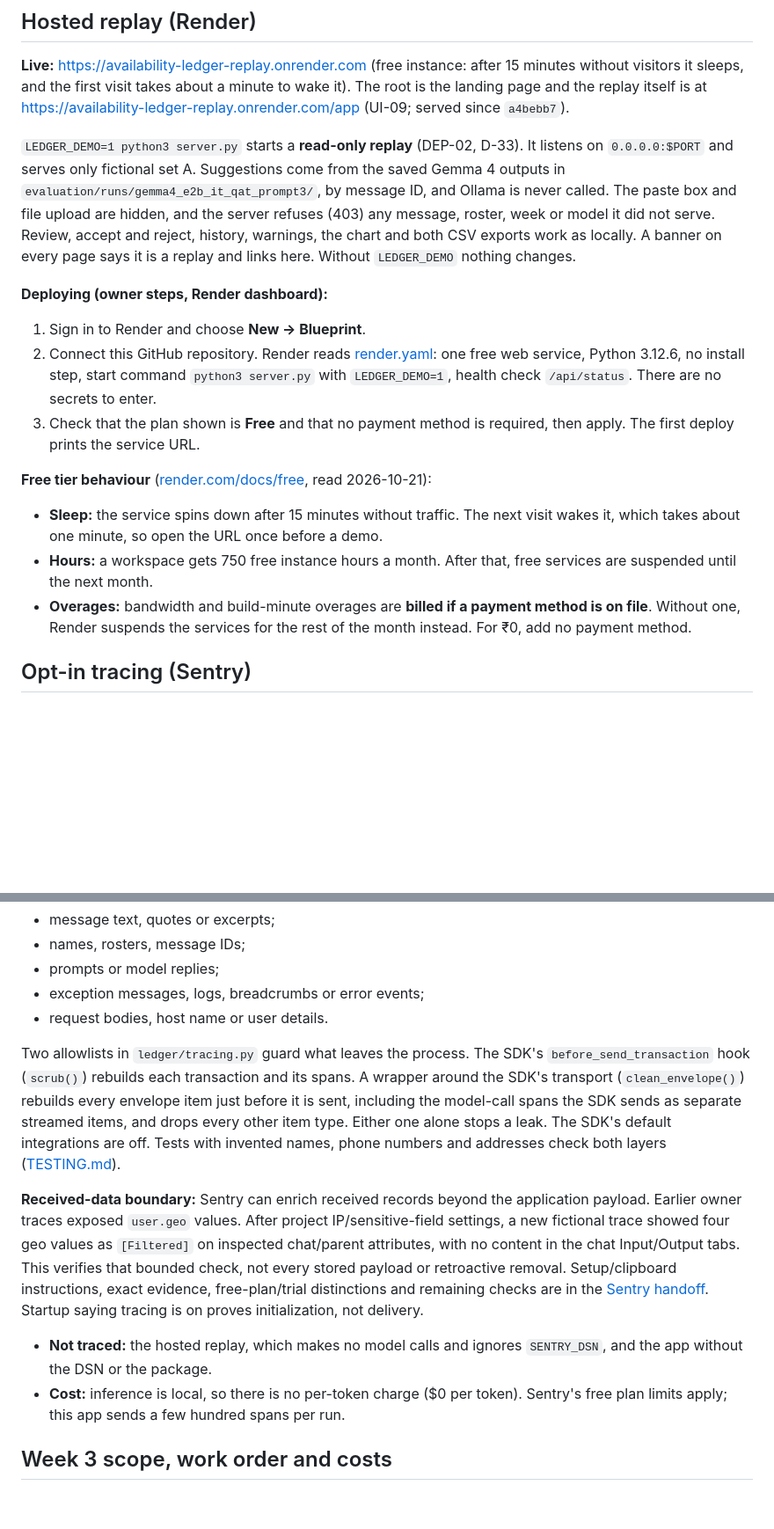
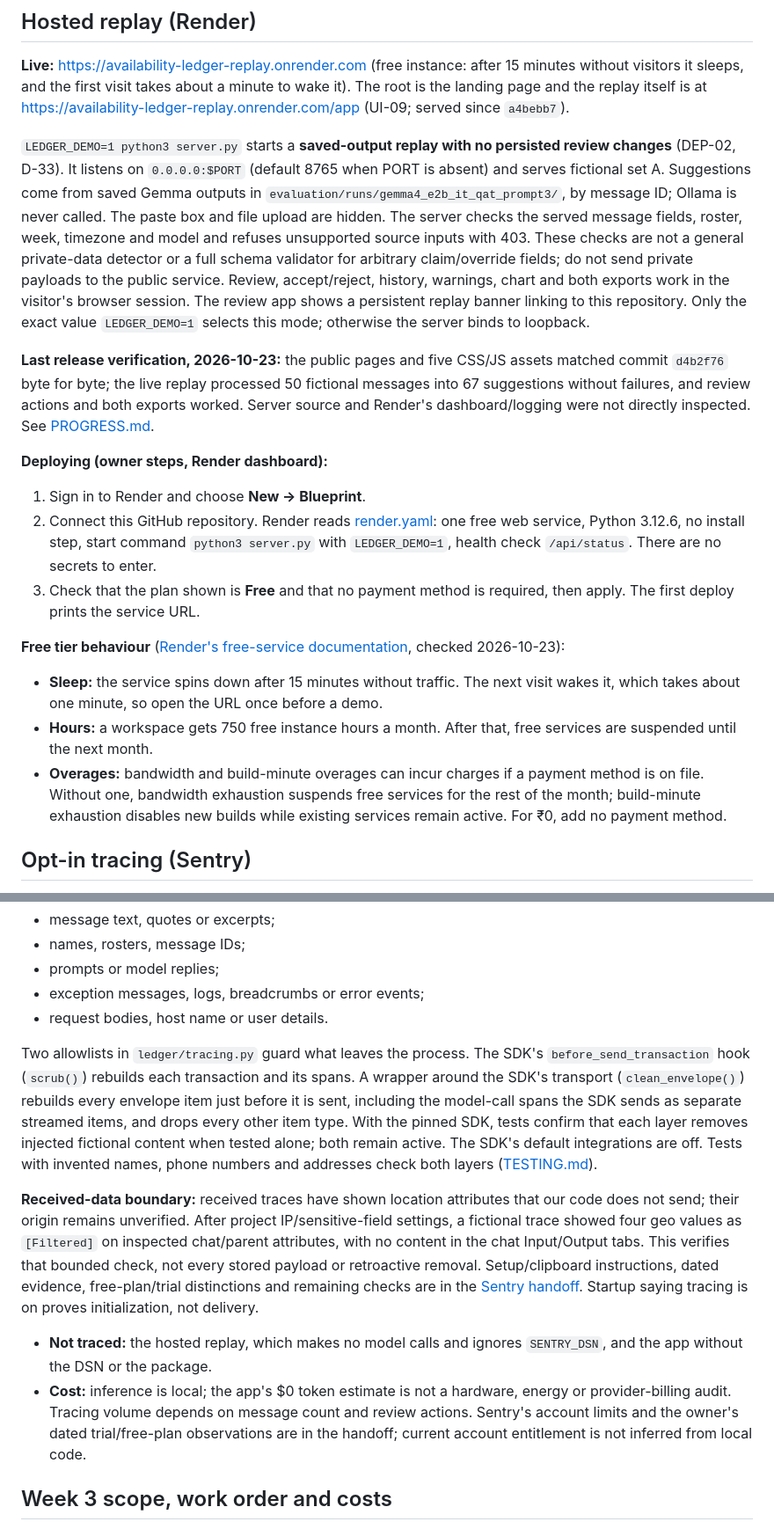
Before and after one commit to bipul724/availability-ledger, a Markdown page: README.md, 2 parts joined by grey strips. Shown at 88% size. GitHub-like rendering; blank space fills up the shorter version.

```diff
--- a/README.md
+++ b/README.md
@@ -155,17 +158,19 @@ The status line then shows review time and counts of accepts, edits, rejects, ad
 
 **Live:** https://availability-ledger-replay.onrender.com (free instance: after 15 minutes without visitors it sleeps, and the first visit takes about a minute to wake it). The root is the landing page and the replay itself is at https://availability-ledger-replay.onrender.com/app (UI-09; served since `a4bebb7`).
 
-`LEDGER_DEMO=1 python3 server.py` starts a **read-only replay** (DEP-02, D-33). It listens on `0.0.0.0:$PORT` and serves only fictional set A. Suggestions come from the saved Gemma 4 outputs in `evaluation/runs/gemma4_e2b_it_qat_prompt3/`, by message ID, and Ollama is never called. The paste box and file upload are hidden, and the server refuses (403) any message, roster, week or model it did not serve. Review, accept and reject, history, warnings, the chart and both CSV exports work as locally. A banner on every page says it is a replay and links here. Without `LEDGER_DEMO` nothing changes.
+`LEDGER_DEMO=1 python3 server.py` starts a **saved-output replay with no persisted review changes** (DEP-02, D-33). It listens on `0.0.0.0:$PORT` (default 8765 when PORT is absent) and serves fictional set A. Suggestions come from saved Gemma outputs in `evaluation/runs/gemma4_e2b_it_qat_prompt3/`, by message ID; Ollama is never called. The paste box and file upload are hidden. The server checks the served message fields, roster, week, timezone and model and refuses unsupported source inputs with 403. These checks are not a general private-data detector or a full schema validator for arbitrary claim/override fields; do not send private payloads to the public service. Review, accept/reject, history, warnings, chart and both exports work in the visitor's browser session. The review app shows a persistent replay banner linking to this repository. Only the exact value `LEDGER_DEMO=1` selects this mode; otherwise the server binds to loopback.
+
+**Last release verification, 2026-10-23:** the public pages and five CSS/JS assets matched commit `d4b2f76` byte for byte; the live replay processed 50 fictional messages into 67 suggestions without failures, and review actions and both exports worked. Server source and Render's dashboard/logging were not directly inspected. See [PROGRESS.md](PROGRESS.md#rel-02-pushed-release-fresh-clone-ci-and-live-render-verified-2026-10-23).
 
 **Deploying (owner steps, Render dashboard):**
 1. Sign in to Render and choose **New → Blueprint**.
 2. Connect this GitHub repository. Render reads [render.yaml](render.yaml): one free web service, Python 3.12.6, no install step, start command `python3 server.py` with `LEDGER_DEMO=1`, health check `/api/status`. There are no secrets to enter.
 3. Check that the plan shown is **Free** and that no payment method is required, then apply. The first deploy prints the service URL.
 
-**Free tier behaviour** ([render.com/docs/free](https://render.com/docs/free), read 2026-10-21):
+**Free tier behaviour** ([Render's free-service documentation](https://render.com/docs/free), checked 2026-10-23):
 - **Sleep:** the service spins down after 15 minutes without traffic. The next visit wakes it, which takes about one minute, so open the URL once before a demo.
 - **Hours:** a workspace gets 750 free instance hours a month. After that, free services are suspended until the next month.
-- **Overages:** bandwidth and build-minute overages are **billed if a payment method is on file**. Without one, Render suspends the services for the rest of the month instead. For ₹0, add no payment method.
+- **Overages:** bandwidth and build-minute overages can incur charges if a payment method is on file. Without one, bandwidth exhaustion suspends free services for the rest of the month; build-minute exhaustion disables new builds while existing services remain active. For ₹0, add no payment method.
 
 ## Opt-in tracing (Sentry)
 
@@ -191,12 +196,12 @@ For this owner, hidden-input attempts did not reliably activate tracing; the wor
 - exception messages, logs, breadcrumbs or error events;
 - request bodies, host name or user details.
 
-Two allowlists in `ledger/tracing.py` guard what leaves the process. The SDK's `before_send_transaction` hook (`scrub()`) rebuilds each transaction and its spans. A wrapper around the SDK's transport (`clean_envelope()`) rebuilds every envelope item just before it is sent, including the model-call spans the SDK sends as separate streamed items, and drops every other item type. Either one alone stops a leak. The SDK's default integrations are off. Tests with invented names, phone numbers and addresses check both layers ([TESTING.md](TESTING.md#opt-in-tracing-int-03)).
+Two allowlists in `ledger/tracing.py` guard what leaves the process. The SDK's `before_send_transaction` hook (`scrub()`) rebuilds each transaction and its spans. A wrapper around the SDK's transport (`clean_envelope()`) rebuilds every envelope item just before it is sent, including the model-call spans the SDK sends as separate streamed items, and drops every other item type. With the pinned SDK, tests confirm that each layer removes injected fictional content when tested alone; both remain active. The SDK's default integrations are off. Tests with invented names, phone numbers and addresses check both layers ([TESTING.md](TESTING.md#opt-in-tracing-int-03)).
 
-**Received-data boundary:** Sentry can enrich received records beyond the application payload. Earlier owner traces exposed `user.geo` values. After project IP/sensitive-field settings, a new fictional trace showed four geo values as `[Filtered]` on inspected chat/parent attributes, with no content in the chat Input/Output tabs. This verifies that bounded check, not every stored payload or retroactive removal. Setup/clipboard instructions, exact evidence, free-plan/trial distinctions and remaining checks are in the [Sentry handoff](docs/SENTRY_HANDOFF.md). Startup saying tracing is on proves initialization, not delivery.
+**Received-data boundary:** received traces have shown location attributes that our code does not send; their origin remains unverified. After project IP/sensitive-field settings, a fictional trace showed four geo values as `[Filtered]` on inspected chat/parent attributes, with no content in the chat Input/Output tabs. This verifies that bounded check, not every stored payload or retroactive removal. Setup/clipboard instructions, dated evidence, free-plan/trial distinctions and remaining checks are in the [Sentry handoff](docs/SENTRY_HANDOFF.md). Startup saying tracing is on proves initialization, not delivery.
 
 - **Not traced:** the hosted replay, which makes no model calls and ignores `SENTRY_DSN`, and the app without the DSN or the package.
-- **Cost:** inference is local, so there is no per-token charge ($0 per token). Sentry's free plan limits apply; this app sends a few hundred spans per run.
+- **Cost:** inference is local; the app's $0 token estimate is not a hardware, energy or provider-billing audit. Tracing volume depends on message count and review actions. Sentry's account limits and the owner's dated trial/free-plan observations are in the handoff; current account entitlement is not inferred from local code.
 
 ## Week 3 scope, work order and costs
 
```
Also changed, not shown: other parts of README.md (+24 -14 lines).
